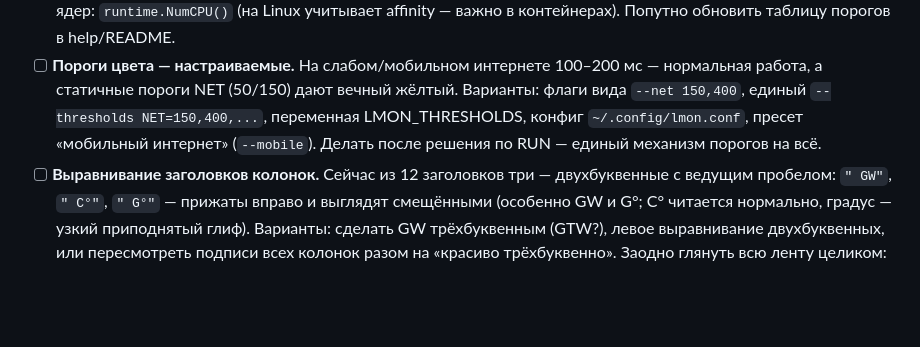
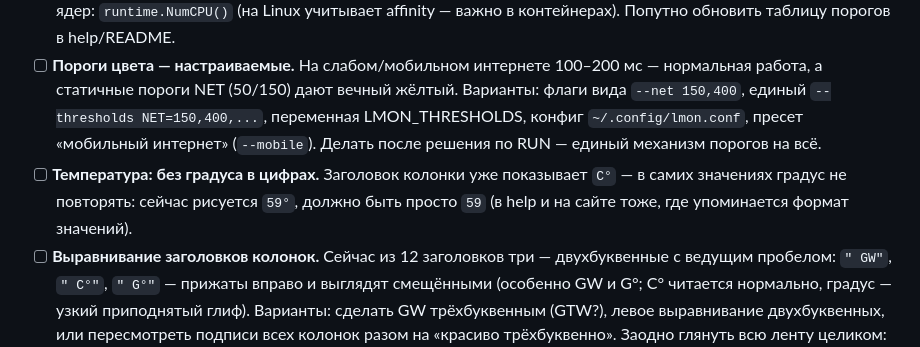
Before and after one commit to martiyanov/lmon, a Markdown page: BACKLOG.md, the part around the change. Drawn GitHub-style; blank space fills up the shorter version.

Commit message:
BACKLOG: температура — без градуса в значениях (он уже в заголовке C°)

```diff
--- a/BACKLOG.md
+++ b/BACKLOG.md
@@ -27,6 +27,10 @@
   `--thresholds NET=150,400,...`, переменная LMON_THRESHOLDS, конфиг
   `~/.config/lmon.conf`, пресет «мобильный интернет» (`--mobile`).
   Делать после решения по RUN — единый механизм порогов на всё.
+- [ ] **Температура: без градуса в цифрах.** Заголовок колонки уже
+  показывает `C°` — в самих значениях градус не повторять: сейчас
+  рисуется `59°`, должно быть просто `59` (в help и на сайте тоже,
+  где упоминается формат значений).
 - [ ] **Выравнивание заголовков колонок.** Сейчас из 12 заголовков три —
   двухбуквенные с ведущим пробелом: `" GW"`, `" C°"`, `" G°"` — прижаты
   вправо и выглядят смещёнными (особенно GW и G°; C° читается нормально,
```
